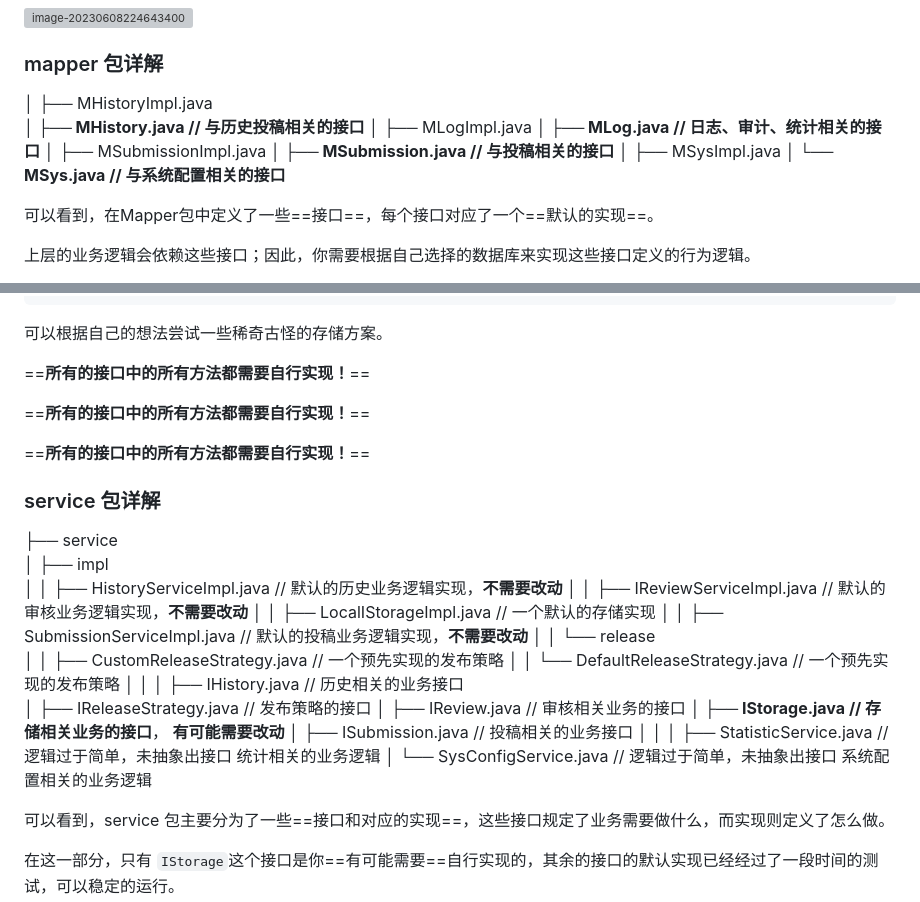
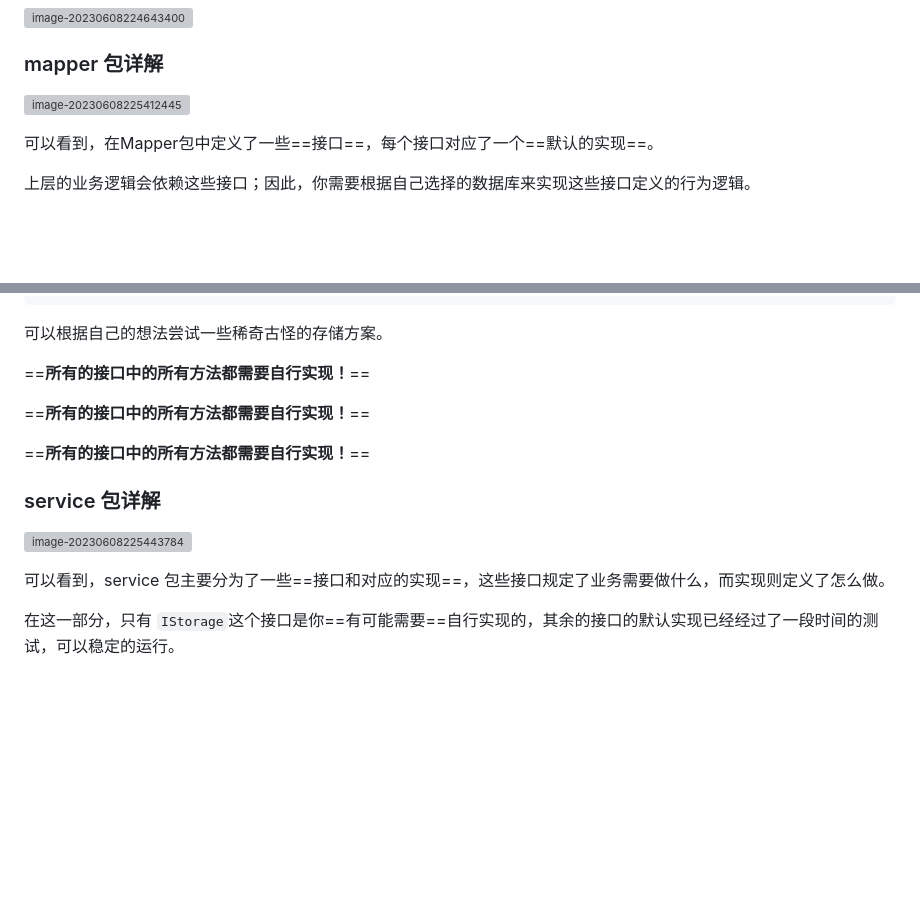
Before and after one commit to wangzhigang1999/memes, a Markdown page: readme.md, 2 parts joined by grey strips. Drawn GitHub-style; blank space fills up the shorter version; grey boxes are pictures that could not be loaded.

Commit message:
更新readme

```diff
--- a/readme.md
+++ b/readme.md
@@ -28,14 +28,7 @@
 
 ### mapper 包详解
 
-│ ├── MHistoryImpl.java
-**│ ├── MHistory.java 		// 与历史投稿相关的接口**
-│ ├── MLogImpl.java
-**│ ├── MLog.java 			// 日志、审计、统计相关的接口**
-│ ├── MSubmissionImpl.java
-**│ ├── MSubmission.java 	 // 与投稿相关的接口**
-│ ├── MSysImpl.java
-**│ └── MSys.java 			// 与系统配置相关的接口**
+![image-20230608225412445](https://wanz-bucket.oss-cn-beijing.aliyuncs.com/typora/image-20230608225412445.png)
 
 可以看到，在Mapper包中定义了一些==接口==，每个接口对应了一个==默认的实现==。
 
@@ -83,6 +76,8 @@ public class MHistoryRedisImpl implements MHistory {
 
 可以根据自己的想法尝试一些稀奇古怪的存储方案。
 
+
+
 ==**所有的接口中的所有方法都需要自行实现！**==
 
 ==**所有的接口中的所有方法都需要自行实现！**==
@@ -91,24 +86,8 @@ public class MHistoryRedisImpl implements MHistory {
 
 ### service 包详解
 
-├── service
-│ ├── impl
-│ │ ├── HistoryServiceImpl.java 		// 默认的历史业务逻辑实现，**不需要改动**
-│ │ ├── IReviewServiceImpl.java 		// 默认的审核业务逻辑实现，**不需要改动**
-│ │ ├── LocalIStorageImpl.java 		// 一个默认的存储实现
-│ │ ├── SubmissionServiceImpl.java 	// 默认的投稿业务逻辑实现，**不需要改动**
-│ │ └── release
-│ │ ├── CustomReleaseStrategy.java 	// 一个预先实现的发布策略
-│ │ └── DefaultReleaseStrategy.java 	// 一个预先实现的发布策略
-│ │
-│ ├── IHistory.java 				// 历史相关的业务接口
-│ ├── IReleaseStrategy.java 		// 发布策略的接口
-│ ├── IReview.java 				// 审核相关业务的接口
-**│ ├── IStorage.java 				// 存储相关业务的接口**， **有可能需要改动**
-│ ├── ISubmission.java 			// 投稿相关的业务接口
-│ │
-│ ├── StatisticService.java 		// 逻辑过于简单，未抽象出接口 统计相关的业务逻辑
-│ └── SysConfigService.java 		// 逻辑过于简单，未抽象出接口 系统配置相关的业务逻辑
+![image-20230608225443784](https://wanz-bucket.oss-cn-beijing.aliyuncs.com/typora/image-20230608225443784.png)
+
 
 可以看到，service 包主要分为了一些==接口和对应的实现==，这些接口规定了业务需要做什么，而实现则定义了怎么做。
 
```
